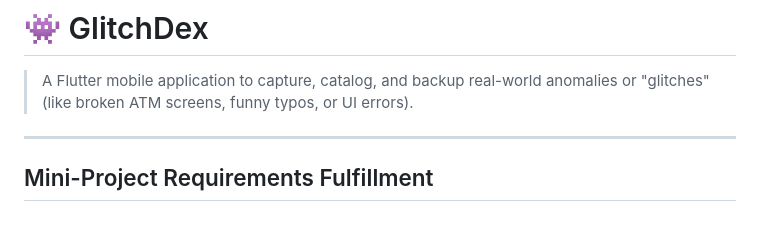
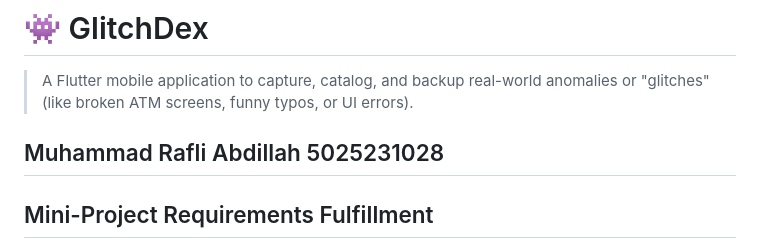
Before and after one commit to Udong0/Mini-Project_Flutter_PBB, a Markdown page: README.md, the part around the change. Drawn GitHub-style; blank space fills up the shorter version.

```diff
--- a/README.md
+++ b/README.md
@@ -3,6 +3,8 @@
 > A Flutter mobile application to capture, catalog, and backup real-world anomalies or "glitches" (like broken ATM screens, funny typos, or UI errors).
 
 
+Muhammad Rafli Abdillah
+5025231028
 ---
 
 ##  Mini-Project Requirements Fulfillment
```
